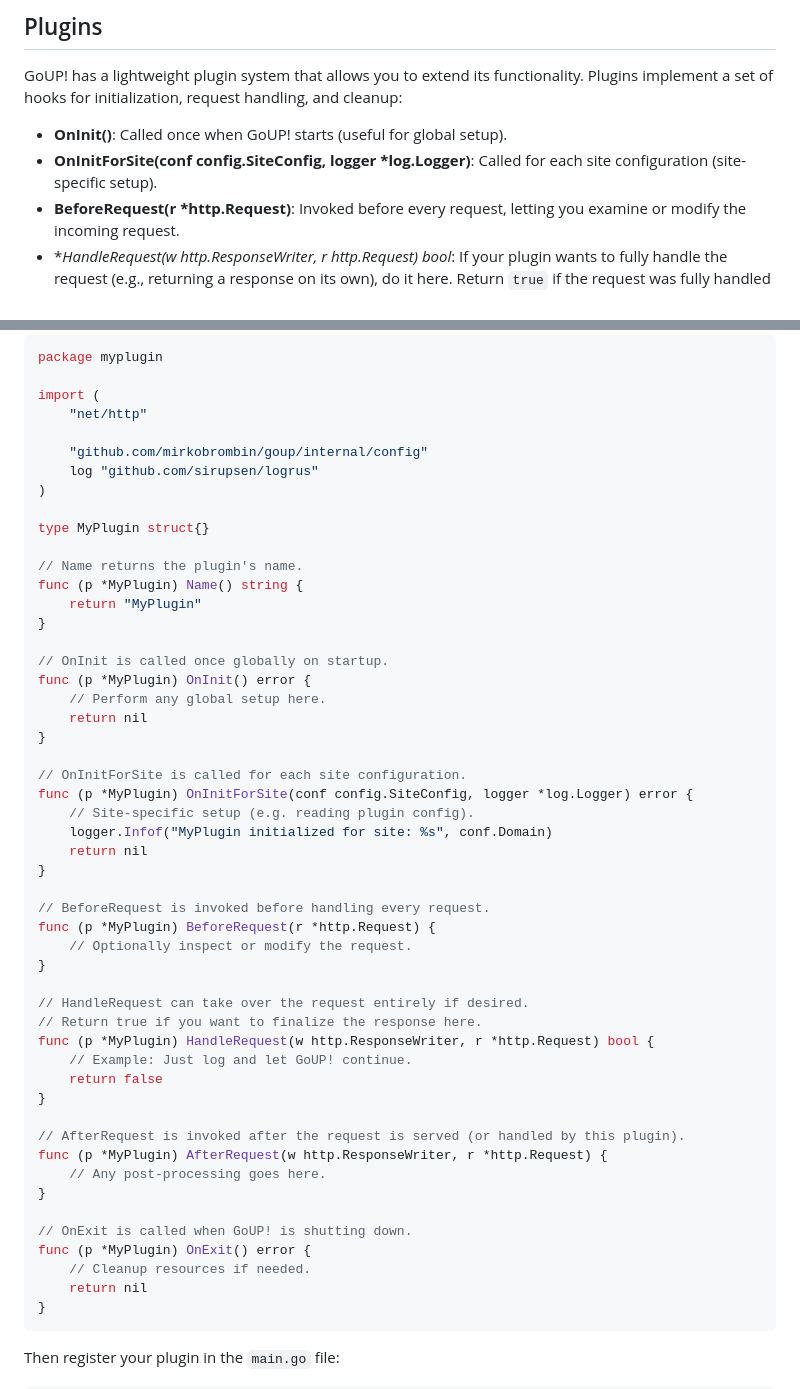
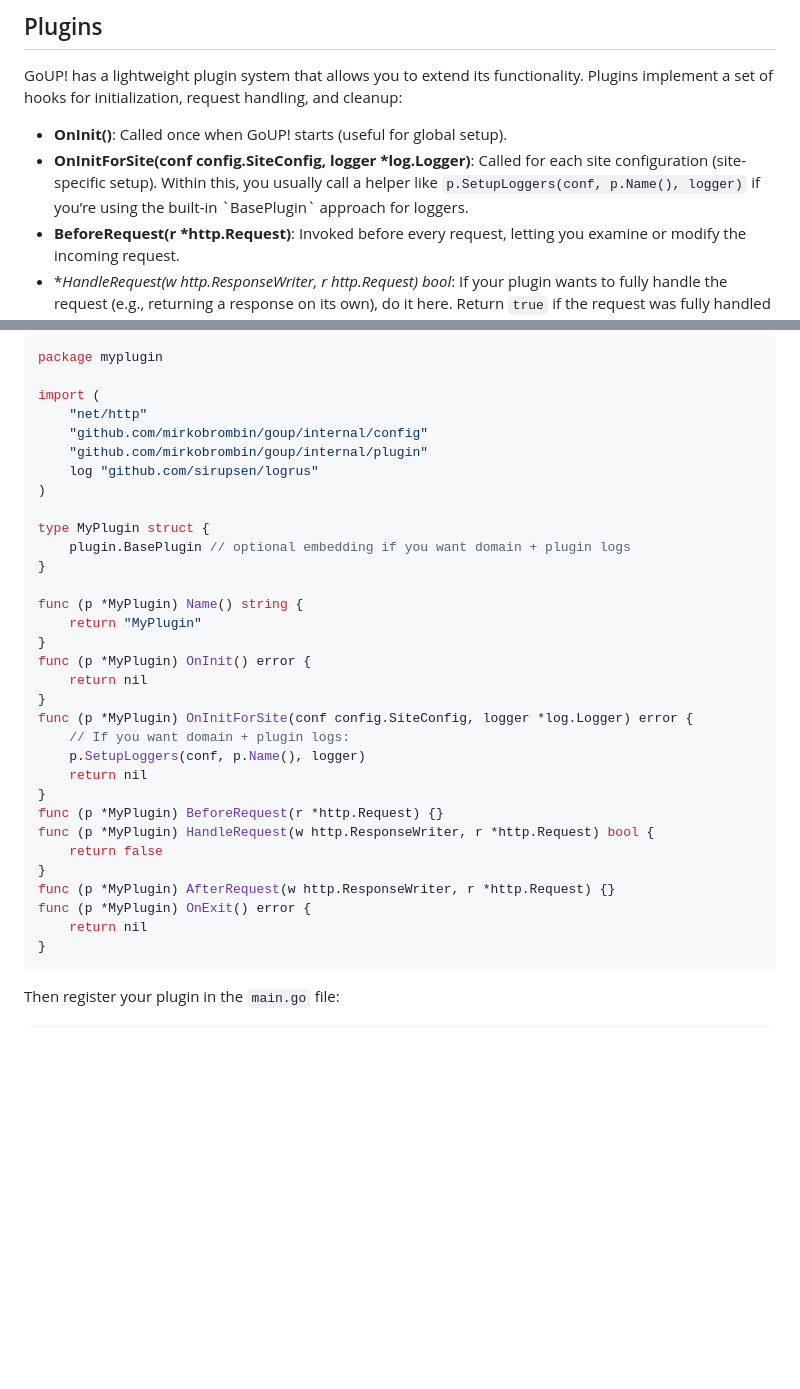
Before and after one commit to tryGoUp/GoUP, a Markdown page: README.md, 2 parts joined by grey strips. GitHub-like rendering; blank space fills up the shorter version.

Commit message:
docs: update Plugins section in README

````diff
--- a/README.md
+++ b/README.md
@@ -179,7 +179,9 @@ handling, and cleanup:
 
 - **OnInit()**: Called once when GoUP! starts (useful for global setup).
 - **OnInitForSite(conf config.SiteConfig, logger *log.Logger)**: Called for
-each site configuration (site-specific setup).
+each site configuration (site-specific setup). Within this, you usually call
+a helper like `p.SetupLoggers(conf, p.Name(), logger)` if you’re using the
+built-in \`BasePlugin\` approach for loggers.
 - **BeforeRequest(r *http.Request)**: Invoked before every request, letting
 you examine or modify the incoming request.
 - **HandleRequest(w http.ResponseWriter, r *http.Request) bool**: If your
@@ -264,51 +294,32 @@ package myplugin
 
 import (
     "net/http"
-
     "github.com/mirkobrombin/goup/internal/config"
+    "github.com/mirkobrombin/goup/internal/plugin"
     log "github.com/sirupsen/logrus"
 )
 
-type MyPlugin struct{}
+type MyPlugin struct {
+    plugin.BasePlugin // optional embedding if you want domain + plugin logs
+}
 
-// Name returns the plugin's name.
 func (p *MyPlugin) Name() string {
     return "MyPlugin"
 }
-
-// OnInit is called once globally on startup.
 func (p *MyPlugin) OnInit() error {
-    // Perform any global setup here.
     return nil
 }
-
-// OnInitForSite is called for each site configuration.
 func (p *MyPlugin) OnInitForSite(conf config.SiteConfig, logger *log.Logger) error {
-    // Site-specific setup (e.g. reading plugin config).
-    logger.Infof("MyPlugin initialized for site: %s", conf.Domain)
+    // If you want domain + plugin logs:
+    p.SetupLoggers(conf, p.Name(), logger)
     return nil
 }
-
-// BeforeRequest is invoked before handling every request.
-func (p *MyPlugin) BeforeRequest(r *http.Request) {
-    // Optionally inspect or modify the request.
-}
-
-// HandleRequest can take over the request entirely if desired.
-// Return true if you want to finalize the response here.
+func (p *MyPlugin) BeforeRequest(r *http.Request) {}
 func (p *MyPlugin) HandleRequest(w http.ResponseWriter, r *http.Request) bool {
-    // Example: Just log and let GoUP! continue.
     return false
 }
-
-// AfterRequest is invoked after the request is served (or handled by this plugin).
-func (p *MyPlugin) AfterRequest(w http.ResponseWriter, r *http.Request) {
-    // Any post-processing goes here.
-}
-
-// OnExit is called when GoUP! is shutting down.
+func (p *MyPlugin) AfterRequest(w http.ResponseWriter, r *http.Request) {}
 func (p *MyPlugin) OnExit() error {
-    // Cleanup resources if needed.
     return nil
 }
 ```
````
Also changed, not shown: other parts of README.md (+31 -3 lines).
